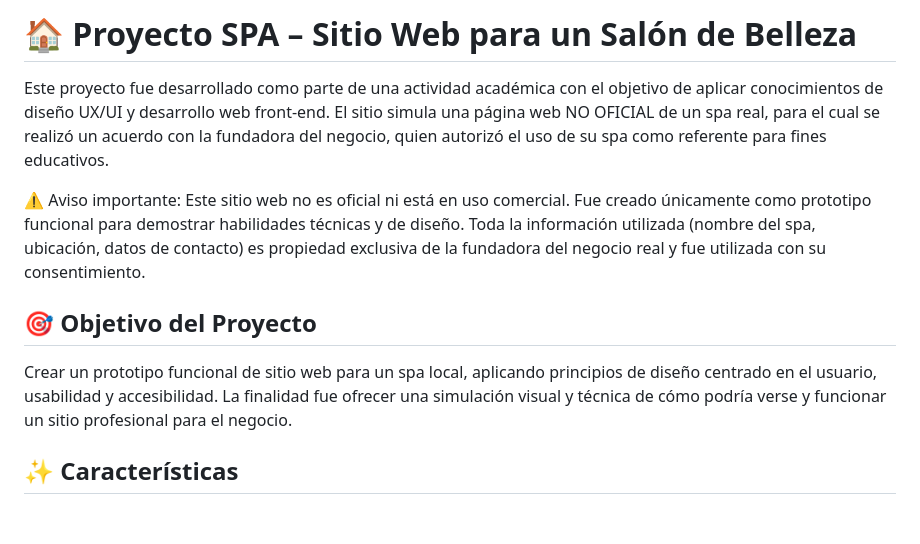
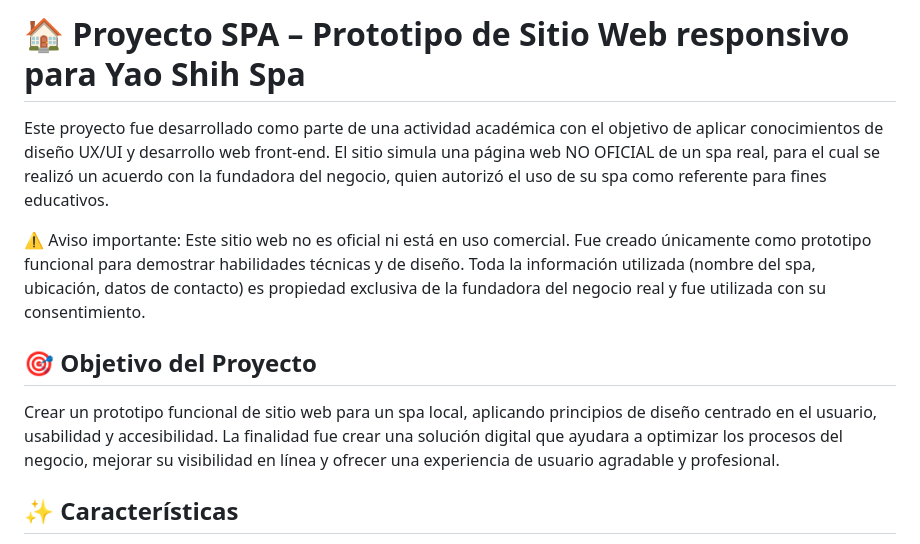
Before and after one commit to iamelvislugo/spa-website-prototype, a Markdown page: README.md, the part around the change. GitHub-like rendering; blank space fills up the shorter version.

Commit message:
Update README.md
Actualización del objetivo del proyecto

```diff
--- a/README.md
+++ b/README.md
@@ -1,4 +1,4 @@
-# 🏠 Proyecto SPA – Sitio Web para un Salón de Belleza
+# 🏠 Proyecto SPA – Prototipo de Sitio Web responsivo para Yao Shih Spa
 
 Este proyecto fue desarrollado como parte de una actividad académica con el objetivo de aplicar conocimientos de diseño UX/UI y desarrollo web front-end. El sitio simula una página web NO OFICIAL de un spa real, para el cual se realizó un acuerdo con la fundadora del negocio, quien autorizó el uso de su spa como referente para fines educativos.
 
@@ -8,7 +8,7 @@ Toda la información utilizada (nombre del spa, ubicación, datos de contacto) e
 
 
 ## 🎯 Objetivo del Proyecto
-Crear un prototipo funcional de sitio web para un spa local, aplicando principios de diseño centrado en el usuario, usabilidad y accesibilidad. La finalidad fue ofrecer una simulación visual y técnica de cómo podría verse y funcionar un sitio profesional para el negocio.
+Crear un prototipo funcional de sitio web para un spa local, aplicando principios de diseño centrado en el usuario, usabilidad y accesibilidad. La finalidad fue crear una solución digital que ayudara a optimizar los procesos del negocio, mejorar su visibilidad en línea y ofrecer una experiencia de usuario agradable y profesional.
 
 
 ## ✨ Características
```
